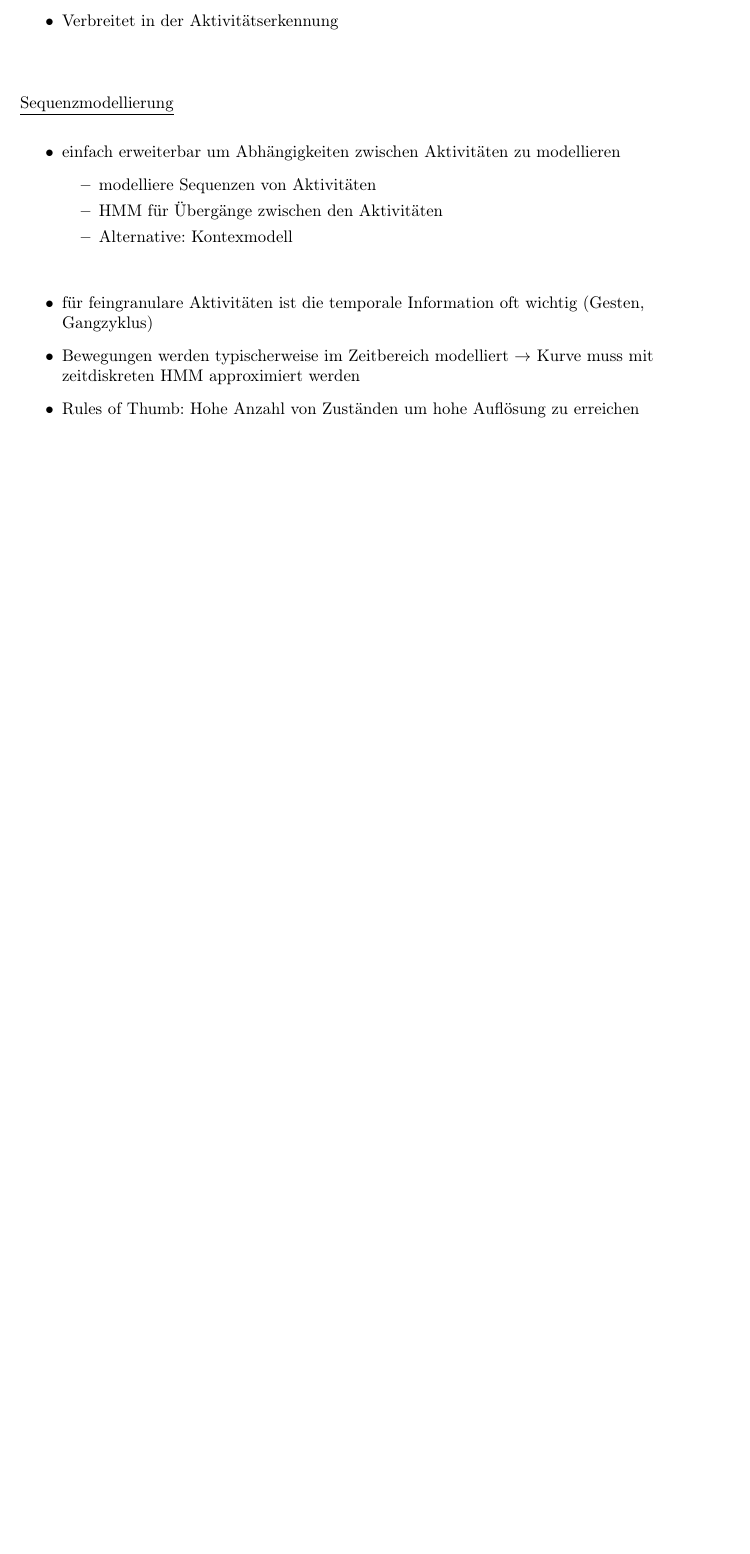
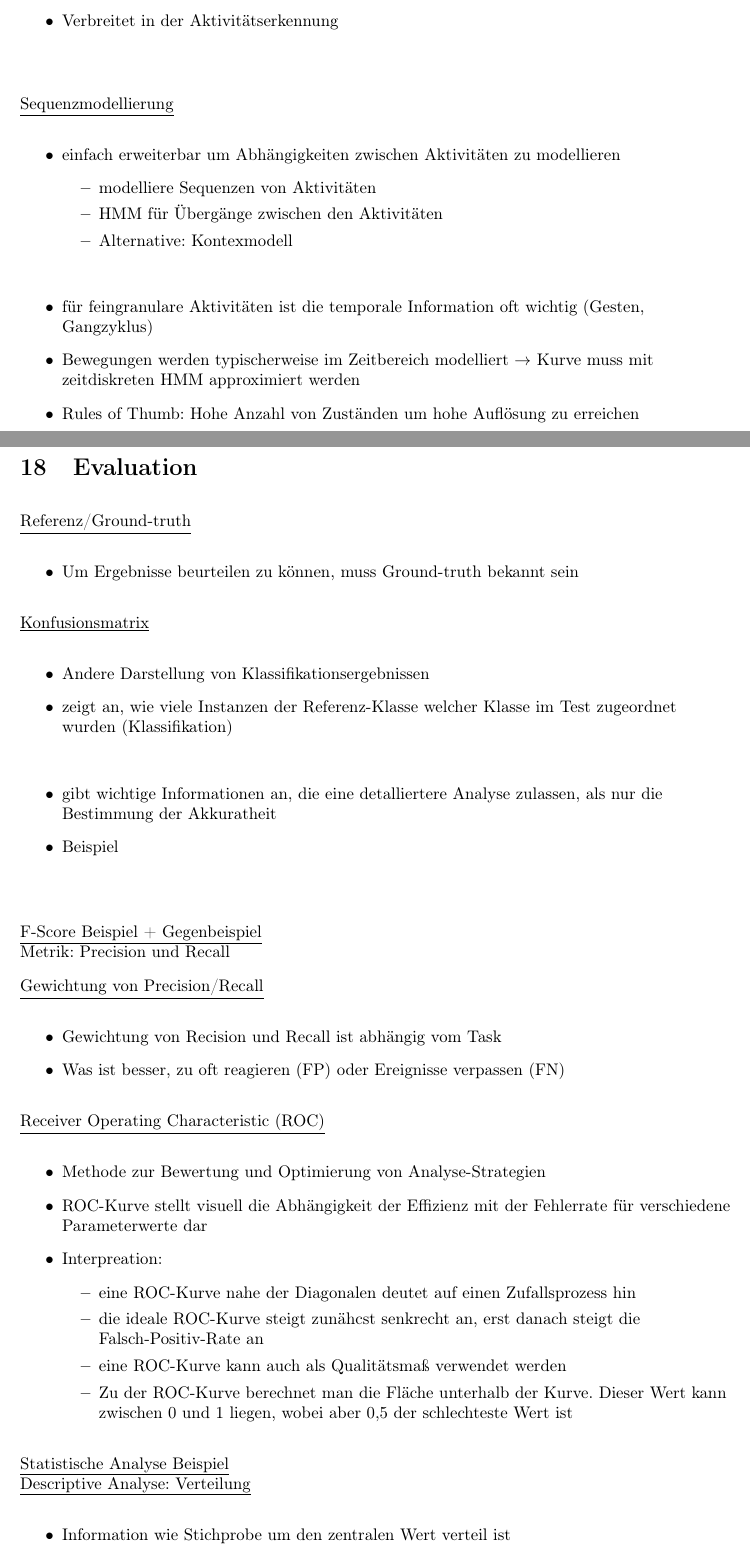
Before and after one commit to flcp/biosig, a LaTeX document (Biosig.tex): part of page 95 of 95 before the commit and two parts of pages 95 and 96 of 98 after it, the two joined at a grey line, cut so that both start at the same text, the shorter picture padded with empty space. Compiled offline with pdfLaTeX.

Commit message:
ficker 24 fertig...25 to go und grafiken seit 12...fuck yeah...floppo pennt ewig

```diff
--- a/Biosig.tex
+++ b/Biosig.tex
@@ -3759,17 +3759,53 @@ Wozu braucht man Verfahren zur auto. Bewegungserkennung und Modellierung?
  		\item Rules of Thumb: Hohe Anzahl von Zuständen um hohe Auflösung zu erreichen
  	\end{itemize}
 
-
-
-
-
-
-
-
-
-
-
-
-
-
-
+\section{Evaluation}
+
+\underline{Referenz/Ground-truth} \\
+ 		\begin{itemize}
+ 			\item Um Ergebnisse beurteilen zu können, muss Ground-truth bekannt sein
+ 		\end{itemize}
+
+\underline{Konfusionsmatrix} \\
+	\begin{itemize}
+		\item Andere Darstellung von Klassifikationsergebnissen
+		\item zeigt an, wie viele Instanzen der Referenz-Klasse welcher Klasse im Test zugeordnet wurden (Klassifikation)
+		\item[] %G 24-6
+		\item gibt wichtige Informationen an, die eine detalliertere Analyse zulassen, als nur die Bestimmung der Akkuratheit
+		\item Beispiel
+		\item[] %G 24-8 ganze folie
+	\end{itemize}
+
+\underline{F-Score Beispiel + Gegenbeispiel} \\
+ Metrik: Precision und Recall
+ %G 24 -11,12,13,14
+
+\underline{Gewichtung von Precision/Recall} \\
+ 	\begin{itemize}
+ 		\item Gewichtung von Recision und Recall ist abhängig vom Task
+ 		\item Was ist besser, zu oft reagieren (FP) oder Ereignisse verpassen (FN)
+ 	\end{itemize}
+
+\underline{Receiver Operating Characteristic (ROC)} \\
+ 	\begin{itemize}
+ 		\item Methode zur Bewertung und Optimierung von Analyse-Strategien
+ 		\item ROC-Kurve stellt visuell die Abhängigkeit der Effizienz mit der Fehlerrate für verschiedene Parameterwerte dar
+ 		\item Interpreation:
+ 			\begin{itemize}
+ 				\item eine ROC-Kurve nahe der Diagonalen deutet auf einen Zufallsprozess hin
+ 				\item die ideale ROC-Kurve steigt zunähcst senkrecht an, erst danach steigt die Falsch-Positiv-Rate an
+ 				\item eine ROC-Kurve kann auch als Qualitätsmaß verwendet werden
+ 				\item Zu der ROC-Kurve berechnet man die Fläche unterhalb der Kurve. Dieser Wert kann zwischen 0 und 1 liegen, wobei aber 0,5 der schlechteste Wert ist
+ 			\end{itemize}
+ 	\end{itemize}
+
+\underline{Statistische Analyse Beispiel} \\
+ 	%G 24-18
+ 	%G 24-19
+ 	%G 24-20
+ 	%G 24-21
+
+\underline{Descriptive Analyse: Verteilung} \\
+	\begin{itemize}
+		\item Information wie Stichprobe um den zentralen Wert verteil ist
+		\item Warum n-1 statt n? $\rightarrow$ Unbiased (erwartungstreu, unvoreingenommen) Schätzer der rechten Varianz
```
Also changed, not shown: Biosig.tex (56 more changed lines).
